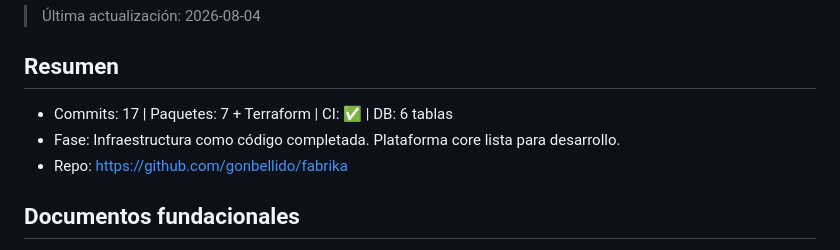
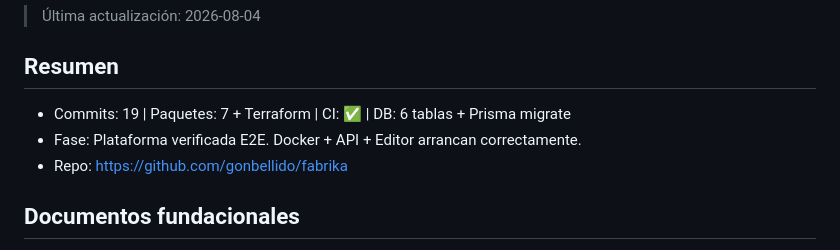
Before and after one commit to gonbellido/fabrika, a Markdown page: docs/STATUS.md, the part around the change. GitHub-like rendering.

Commit message:
Update STATUS.md: E2E verified

```diff
--- a/docs/STATUS.md
+++ b/docs/STATUS.md
@@ -4,8 +4,8 @@
 
 ## Resumen
 
-- Commits: 17 | Paquetes: 7 + Terraform | CI: ✅ | DB: 6 tablas
-- Fase: Infraestructura como código completada. Plataforma core lista para desarrollo.
+- Commits: 19 | Paquetes: 7 + Terraform | CI: ✅ | DB: 6 tablas + Prisma migrate
+- Fase: Plataforma verificada E2E. Docker + API + Editor arrancan correctamente.
 - Repo: https://github.com/gonbellido/fabrika
 
 ## Documentos fundacionales
```
